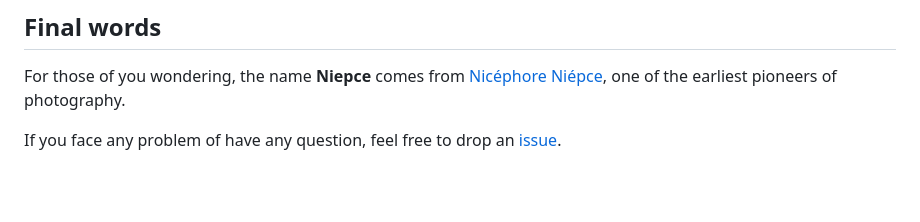
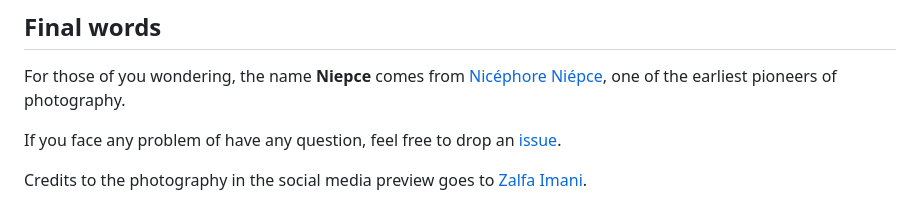
Before and after one commit to GoOz/Niepce, a Markdown page: README.md, the part around the change. Drawn GitHub-style; blank space fills up the shorter version.

Commit message:
docs: add credits

```diff
--- a/README.md
+++ b/README.md
@@ -255,3 +255,5 @@ Once this is done, you need to run `npm i && npm run build` to install the depen
 For those of you wondering, the name **Niepce** comes from [Nicéphore Niépce](https://en.wikipedia.org/wiki/Nic%C3%A9phore_Ni%C3%A9pce), one of the earliest pioneers of photography.
 
 If you face any problem of have any question, feel free to drop an [issue](https://github.com/GoOz/Niepce/issues).
+
+Credits to the photography in the social media preview goes to [Zalfa Imani](https://unsplash.com/fr/@zalfaimani).
```
